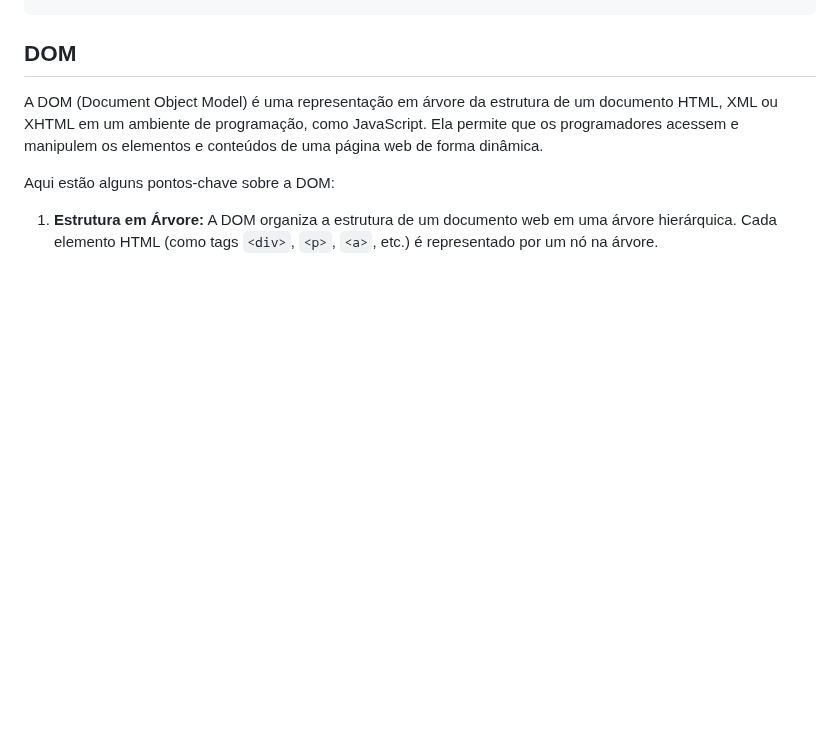
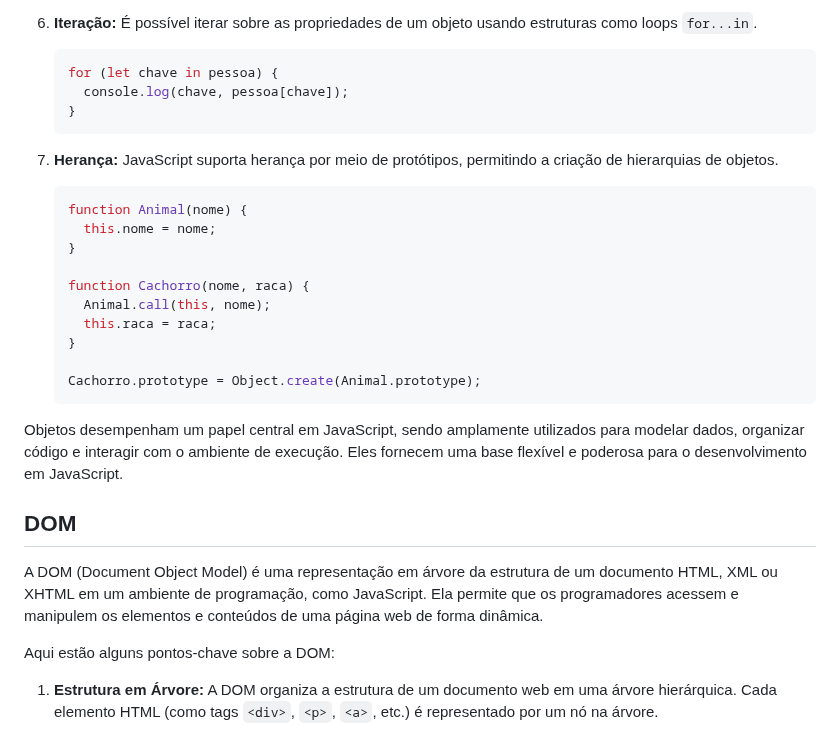
Before and after one commit to jhonesaly/study_all, a Markdown page: react/javascript.md, the part around one of its changes. Drawn GitHub-style; blank space fills up the shorter version.

````diff
--- a/react/javascript.md
+++ b/react/javascript.md
@@ -261,3 +303,28 @@ console.log(primeiroPar); // Saída: 2
+6. **Iteração:** É possível iterar sobre as propriedades de um objeto usando estruturas como loops `for...in`.
+
+   ```javascript
+   for (let chave in pessoa) {
+     console.log(chave, pessoa[chave]);
+   }
+   ```
+
+7. **Herança:** JavaScript suporta herança por meio de protótipos, permitindo a criação de hierarquias de objetos.
+
+   ```javascript
+   function Animal(nome) {
+     this.nome = nome;
+   }
+
+   function Cachorro(nome, raca) {
+     Animal.call(this, nome);
+     this.raca = raca;
+   }
+
+   Cachorro.prototype = Object.create(Animal.prototype);
+   ```
+
+Objetos desempenham um papel central em JavaScript, sendo amplamente utilizados para modelar dados, organizar código e interagir com o ambiente de execução. Eles fornecem uma base flexível e poderosa para o desenvolvimento em JavaScript.
+
 
 ## DOM
 
````
Also changed, not shown: other parts of react/javascript.md (+46 -4 lines).
